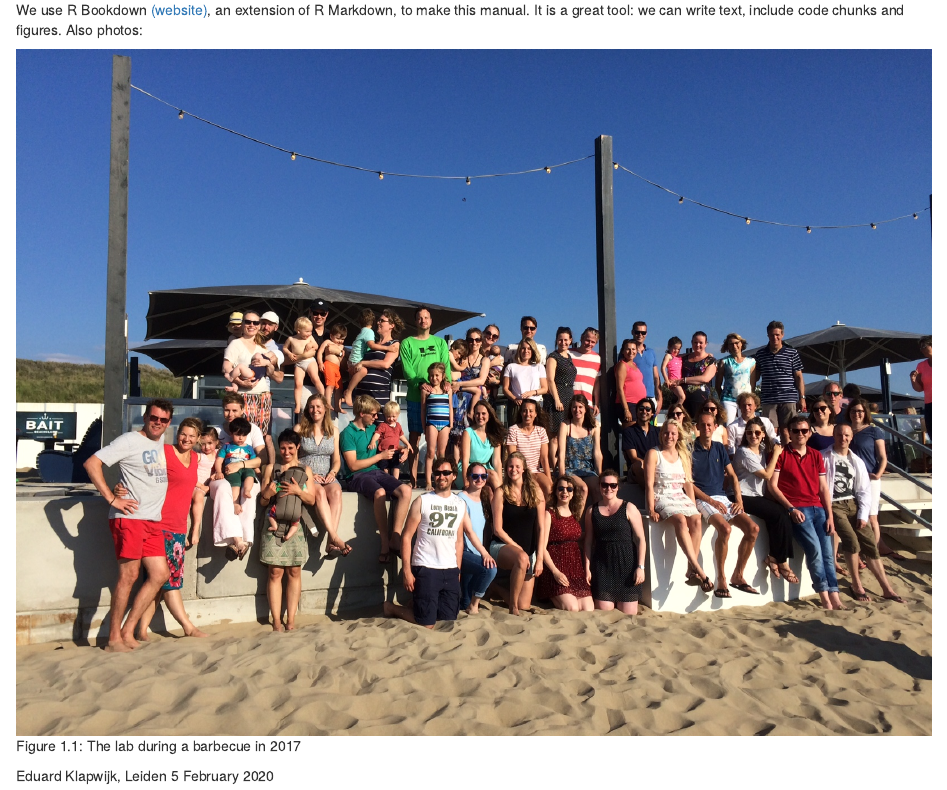
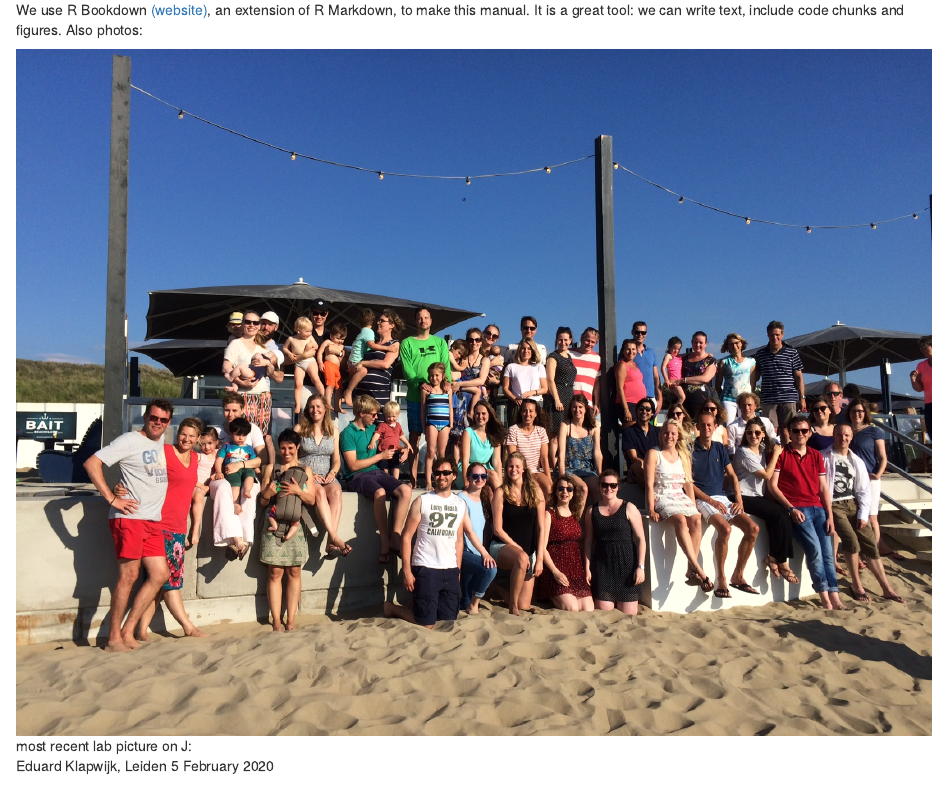
Before and after one commit to eduardklap/braindev-labmanual, an R Markdown document (index.Rmd): the page in a window 1100 px wide, from 320 px down. Rendered offline with R 4.5, knitr and Pandoc, with nearby package versions; drawn as R Markdown's standard HTML page in place of the format the file asks for.

Commit message:
Reverted previous commit because of an error in knitting

````diff
--- a/index.Rmd
+++ b/index.Rmd
@@ -16,8 +16,6 @@ Currently, a lot of useful information about setting up projects, data managemen
 
 We use R Bookdown [(website)](https://bookdown.org/), an extension of R Markdown, to make this manual. It is a great tool: we can write text, include code chunks and figures. Also photos:
 
-```{r pressure, echo=FALSE, fig.cap="The lab during a barbecue in 2017", out.width = '100%'}
-knitr::include_graphics("figures/B&D BBQ 2017.jpg")
-```
+![most recent lab picture on J:](figures/B&D BBQ 2017.jpg)
 
 Eduard Klapwijk, Leiden 5 February 2020
````
Also changed, not shown: 4 other files.
